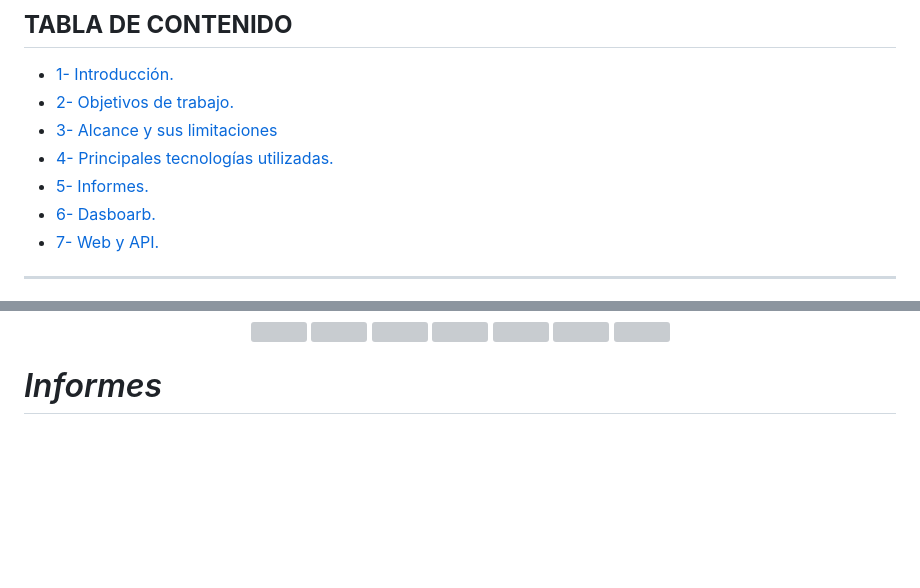
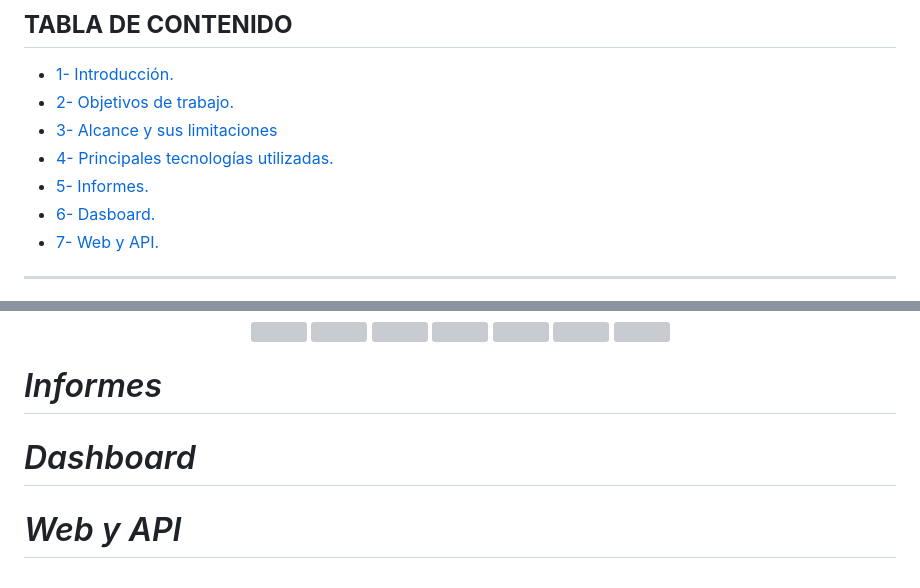
Before and after one commit to aylinv94/Flujos_Migratorios, a Markdown page: README.md, 2 parts joined by grey strips. GitHub-like rendering; blank space fills up the shorter version; grey boxes are pictures that could not be loaded.

```diff
--- a/README.md
+++ b/README.md
@@ -24,7 +24,7 @@
 + [3- Alcance y sus limitaciones](#alcance-y-sus-limitaciones)
 + [4- Principales tecnologías utilizadas.](#principales-tecnologías-utilizadas)
 + [5- Informes.](#informes)
-+ [6- Dasboarb.](#Dashboard)
++ [6- Dasboard.](#Dashboard)
 + [7- Web y API.](#Web-y-API)
 <hr>
 
@@ -55,3 +55,8 @@ Los datos se recopilaran anualmente a partir del anio 1990 hasta el 2020
 <p>
 
 # *Informes*
+
+
+ # *Dashboard*
+
+ # *Web y API*
```
